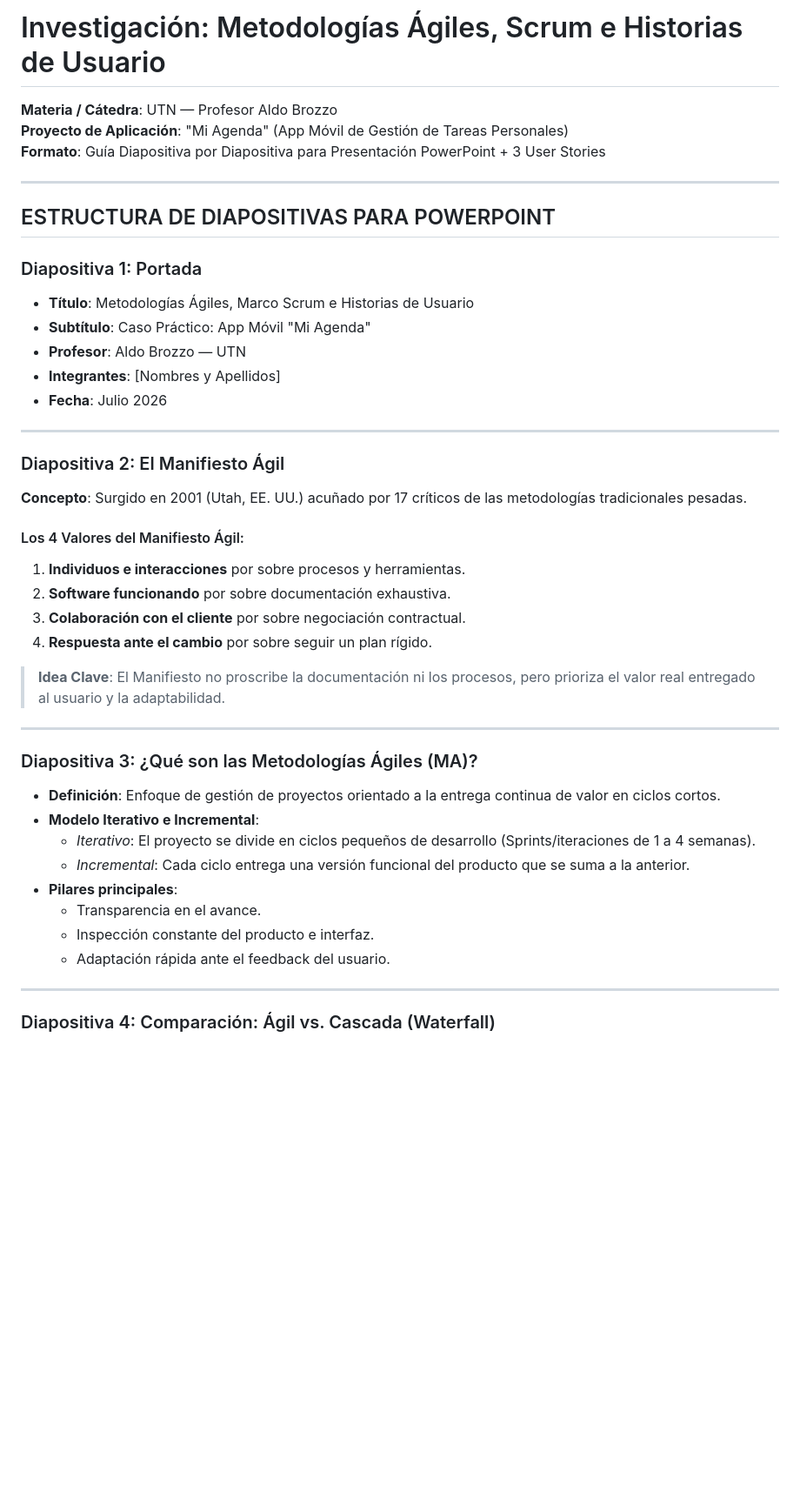
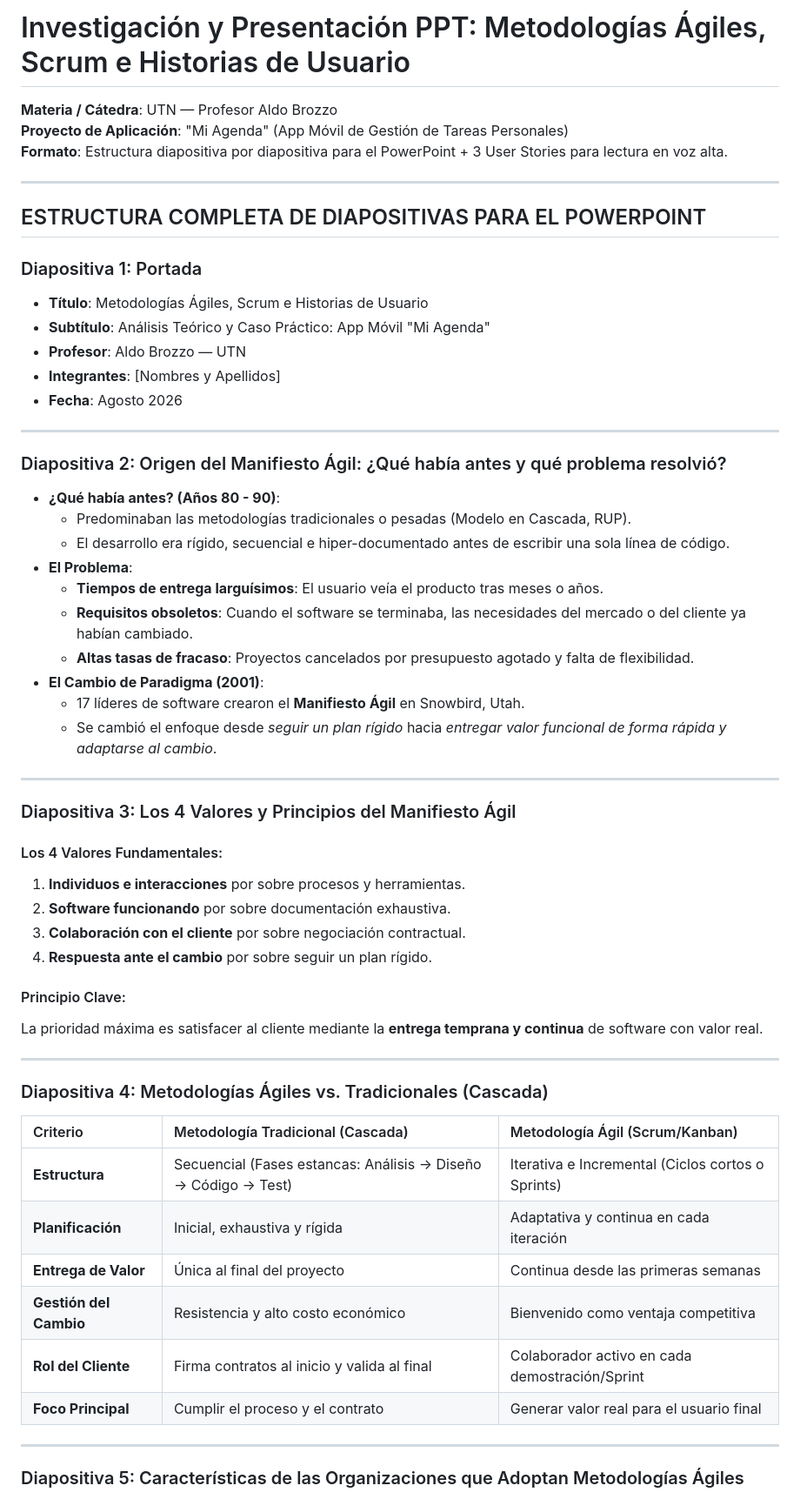
Before and after one commit to BautistaAlfaro/IPP-Mockup, a Markdown page: INVESTIGACION_AGIL_MI_AGENDA.md, the part around one of its changes. Shown at 87% size. Drawn GitHub-style; blank space fills up the shorter version.

```diff
--- a/INVESTIGACION_AGIL_MI_AGENDA.md
+++ b/INVESTIGACION_AGIL_MI_AGENDA.md
@@ -1,46 +1,62 @@
-# Investigación: Metodologías Ágiles, Scrum e Historias de Usuario
+# Investigación y Presentación PPT: Metodologías Ágiles, Scrum e Historias de Usuario
 
 **Materia / Cátedra**: UTN — Profesor Aldo Brozzo
 **Proyecto de Aplicación**: "Mi Agenda" (App Móvil de Gestión de Tareas Personales)
-**Formato**: Guía Diapositiva por Diapositiva para Presentación PowerPoint + 3 User Stories
+**Formato**: Estructura diapositiva por diapositiva para el PowerPoint + 3 User Stories para lectura en voz alta.
 
 ---
 
-## ESTRUCTURA DE DIAPOSITIVAS PARA POWERPOINT
+## ESTRUCTURA COMPLETA DE DIAPOSITIVAS PARA EL POWERPOINT
 
 ### Diapositiva 1: Portada
-- **Título**: Metodologías Ágiles, Marco Scrum e Historias de Usuario
-- **Subtítulo**: Caso Práctico: App Móvil "Mi Agenda"
+- **Título**: Metodologías Ágiles, Scrum e Historias de Usuario
+- **Subtítulo**: Análisis Teórico y Caso Práctico: App Móvil "Mi Agenda"
 - **Profesor**: Aldo Brozzo — UTN
 - **Integrantes**: [Nombres y Apellidos]
-- **Fecha**: Julio 2026
+- **Fecha**: Agosto 2026
 
 ---
 
-### Diapositiva 2: El Manifiesto Ágil
-**Concepto**: Surgido en 2001 (Utah, EE. UU.) acuñado por 17 críticos de las metodologías tradicionales pesadas.
+### Diapositiva 2: Origen del Manifiesto Ágil: ¿Qué había antes y qué problema resolvió?
 
-#### Los 4 Valores del Manifiesto Ágil:
+- **¿Qué había antes? (Años 80 - 90)**:
+  - Predominaban las metodologías tradicionales o pesadas (Modelo en Cascada, RUP).
+  - El desarrollo era rígido, secuencial e hiper-documentado antes de escribir una sola línea de código.
+- **El Problema**:
+  - **Tiempos de entrega larguísimos**: El usuario veía el producto tras meses o años.
+  - **Requisitos obsoletos**: Cuando el software se terminaba, las necesidades del mercado o del cliente ya habían cambiado.
+  - **Altas tasas de fracaso**: Proyectos cancelados por presupuesto agotado y falta de flexibilidad.
+- **El Cambio de Paradigma (2001)**:
+  - 17 líderes de software crearon el **Manifiesto Ágil** en Snowbird, Utah.
+  - Se cambió el enfoque desde *seguir un plan rígido* hacia *entregar valor funcional de forma rápida y adaptarse al cambio*.
+
+---
+
+### Diapositiva 3: Los 4 Valores y Principios del Manifiesto Ágil
+
+#### Los 4 Valores Fundamentales:
 1. **Individuos e interacciones** por sobre procesos y herramientas.
 2. **Software funcionando** por sobre documentación exhaustiva.
 3. **Colaboración con el cliente** por sobre negociación contractual.
 4. **Respuesta ante el cambio** por sobre seguir un plan rígido.
 
-> **Idea Clave**: El Manifiesto no proscribe la documentación ni los procesos, pero prioriza el valor real entregado al usuario y la adaptabilidad.
+#### Principio Clave:
+La prioridad máxima es satisfacer al cliente mediante la **entrega temprana y continua** de software con valor real.
 
 ---
 
-### Diapositiva 3: ¿Qué son las Metodologías Ágiles (MA)?
-- **Definición**: Enfoque de gestión de proyectos orientado a la entrega continua de valor en ciclos cortos.
-- **Modelo Iterativo e Incremental**:
-  - *Iterativo*: El proyecto se divide en ciclos pequeños de desarrollo (Sprints/iteraciones de 1 a 4 semanas).
-  - *Incremental*: Cada ciclo entrega una versión funcional del producto que se suma a la anterior.
-- **Pilares principales**:
-  - Transparencia en el avance.
-  - Inspección constante del producto e interfaz.
-  - Adaptación rápida ante el feedback del usuario.
+### Diapositiva 4: Metodologías Ágiles vs. Tradicionales (Cascada)
+
+| Criterio | Metodología Tradicional (Cascada) | Metodología Ágil (Scrum/Kanban) |
+| :--- | :--- | :--- |
+| **Estructura** | Secuencial (Fases estancas: Análisis → Diseño → Código → Test) | Iterativa e Incremental (Ciclos cortos o Sprints) |
+| **Planificación** | Inicial, exhaustiva y rígida | Adaptativa y continua en cada iteración |
+| **Entrega de Valor** | Única al final del proyecto | Continua desde las primeras semanas |
+| **Gestión del Cambio** | Resistencia y alto costo económico | Bienvenido como ventaja competitiva |
+| **Rol del Cliente** | Firma contratos al inicio y valida al final | Colaborador activo en cada demostración/Sprint |
+| **Foco Principal** | Cumplir el proceso y el contrato | Generar valor real para el usuario final |
 
 ---
 
-### Diapositiva 4: Comparación: Ágil vs. Cascada (Waterfall)
+### Diapositiva 5: Características de las Organizaciones que Adoptan Metodologías Ágiles
 
```
Also changed, not shown: other parts of INVESTIGACION_AGIL_MI_AGENDA.md (+91 -95 lines).
